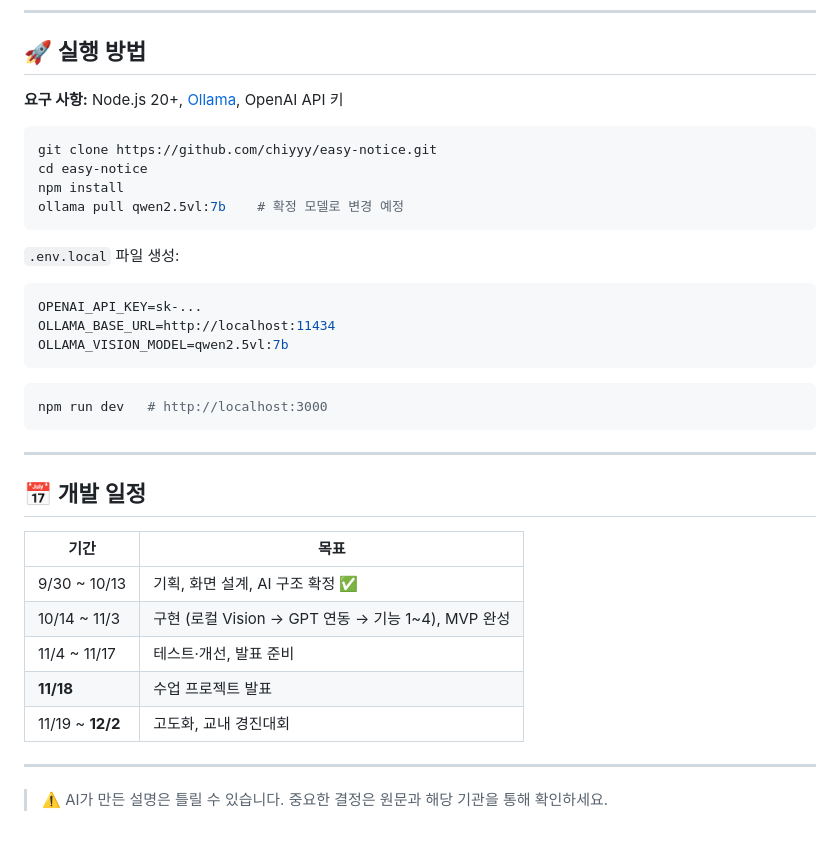
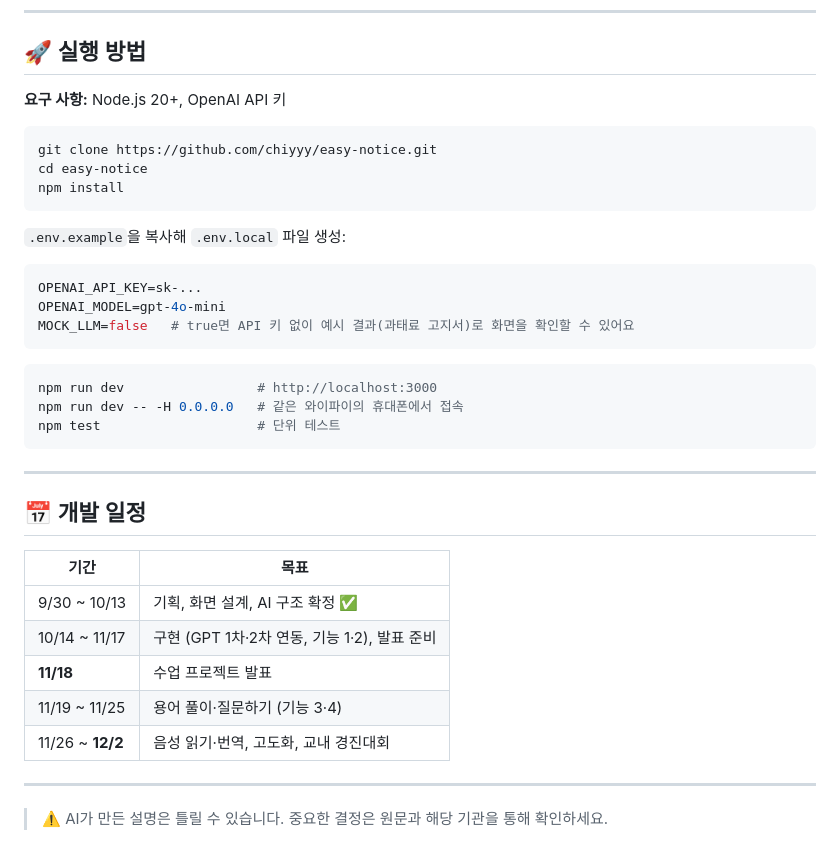
Before and after one commit to chiyyy/easy-notice, a Markdown page: README.md, the part around one of its changes. GitHub-like rendering.

````diff
--- a/README.md
+++ b/README.md
@@ -73,25 +75,26 @@ AI를 **2단계**로 나눴습니다.
 
 ## 🚀 실행 방법
 
-**요구 사항:** Node.js 20+, [Ollama](https://ollama.com), OpenAI API 키
+**요구 사항:** Node.js 20+, OpenAI API 키
 
 ```bash
 git clone https://github.com/chiyyy/easy-notice.git
 cd easy-notice
 npm install
-ollama pull qwen2.5vl:7b    # 확정 모델로 변경 예정
 ```
 
-`.env.local` 파일 생성:
+`.env.example`을 복사해 `.env.local` 파일 생성:
 
 ```env
 OPENAI_API_KEY=sk-...
-OLLAMA_BASE_URL=http://localhost:11434
-OLLAMA_VISION_MODEL=qwen2.5vl:7b
+OPENAI_MODEL=gpt-4o-mini
+MOCK_LLM=false   # true면 API 키 없이 예시 결과(과태료 고지서)로 화면을 확인할 수 있어요
 ```
 
 ```bash
-npm run dev   # http://localhost:3000
+npm run dev                 # http://localhost:3000
+npm run dev -- -H 0.0.0.0   # 같은 와이파이의 휴대폰에서 접속
+npm test                    # 단위 테스트
 ```
 
 ---
@@ -101,10 +104,10 @@ npm run dev   # http://localhost:3000
 | 기간 | 목표 |
 |---|---|
 | 9/30 ~ 10/13 | 기획, 화면 설계, AI 구조 확정 ✅ |
-| 10/14 ~ 11/3 | 구현 (로컬 Vision → GPT 연동 → 기능 1~4), MVP 완성 |
-| 11/4 ~ 11/17 | 테스트·개선, 발표 준비 |
+| 10/14 ~ 11/17 | 구현 (GPT 1차·2차 연동, 기능 1·2), 발표 준비 |
 | **11/18** | 수업 프로젝트 발표 |
-| 11/19 ~ **12/2** | 고도화, 교내 경진대회 |
+| 11/19 ~ 11/25 | 용어 풀이·질문하기 (기능 3·4) |
+| 11/26 ~ **12/2** | 음성 읽기·번역, 고도화, 교내 경진대회 |
 
 ---
 
````
Also changed, not shown: other parts of README.md (+12 -10 lines), CLAUDE.md (+45 -33 lines), docs/architecture.png, docs/ui-wireframe.png.
